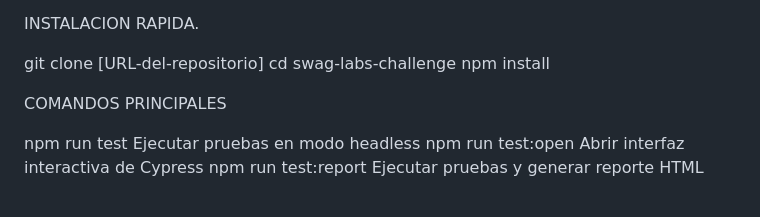
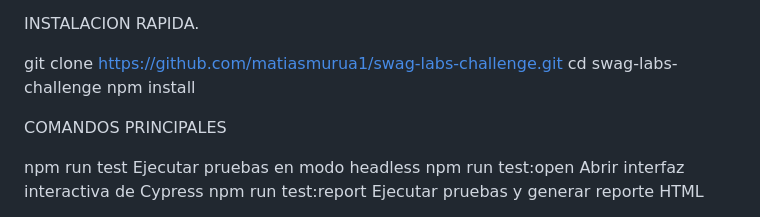
Before and after one commit to matiasmurua1/swag-labs-challenge, a Markdown page: README.md, the part around the change. Drawn GitHub-style.

```diff
--- a/README.md
+++ b/README.md
@@ -14,7 +14,7 @@ REQUISITOS
 
 INSTALACION RAPIDA.
 
-git clone [URL-del-repositorio]
+git clone https://github.com/matiasmurua1/swag-labs-challenge.git
 cd swag-labs-challenge
 npm install
 
```
